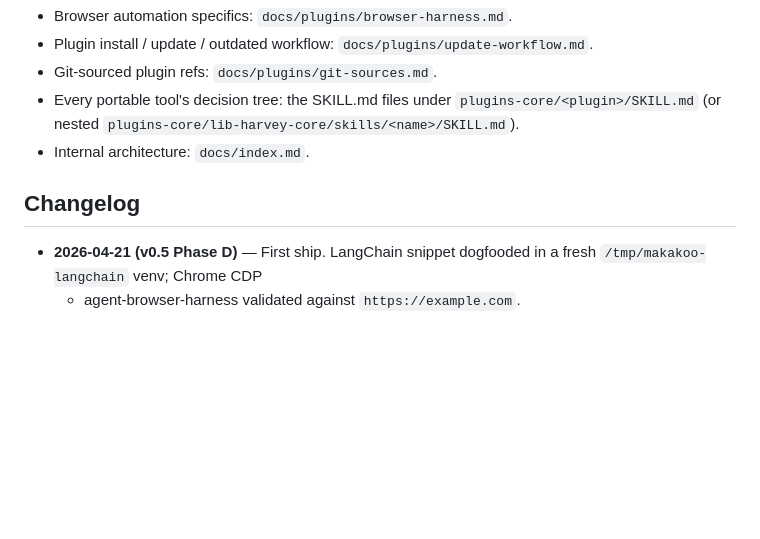
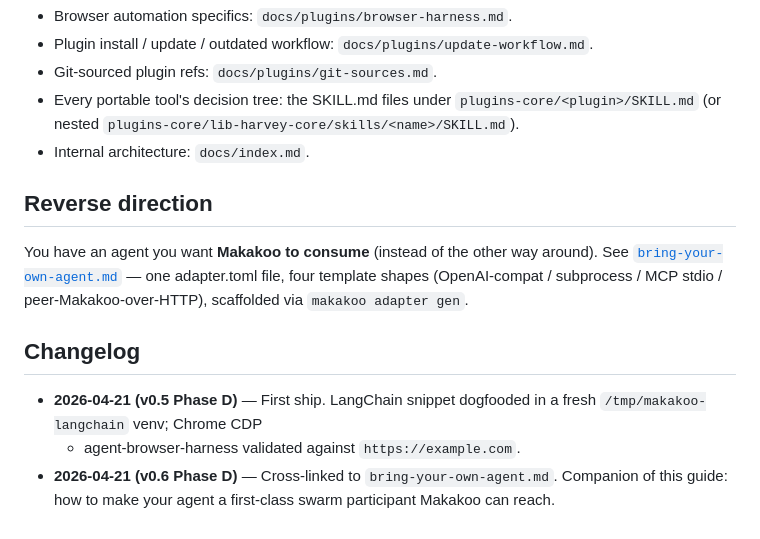
Before and after one commit to makakoo/makakoo-os, a Markdown page: docs/agents/consuming-makakoo-externally.md, the part around the change. GitHub-like rendering; blank space fills up the shorter version.

```diff
--- a/docs/agents/consuming-makakoo-externally.md
+++ b/docs/agents/consuming-makakoo-externally.md
@@ -229,8 +229,19 @@ Recommended for bootstrap portability:
   `plugins-core/lib-harvey-core/skills/<name>/SKILL.md`).
 - Internal architecture: `docs/index.md`.
 
+## Reverse direction
+
+You have an agent you want **Makakoo to consume** (instead of the
+other way around). See [`bring-your-own-agent.md`](bring-your-own-agent.md) —
+one adapter.toml file, four template shapes (OpenAI-compat / subprocess
+/ MCP stdio / peer-Makakoo-over-HTTP), scaffolded via
+`makakoo adapter gen`.
+
 ## Changelog
 
 - **2026-04-21 (v0.5 Phase D)** — First ship. LangChain snippet
   dogfooded in a fresh `/tmp/makakoo-langchain` venv; Chrome CDP
   + agent-browser-harness validated against `https://example.com`.
+- **2026-04-21 (v0.6 Phase D)** — Cross-linked to
+  `bring-your-own-agent.md`. Companion of this guide: how to make
+  your agent a first-class swarm participant Makakoo can reach.
```
Also changed, not shown: docs/agents/bring-your-own-agent.md (added, +286 -0 lines).
